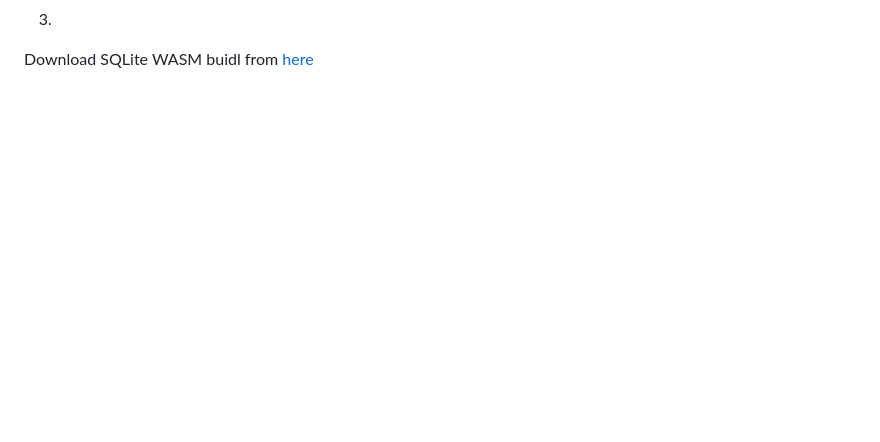
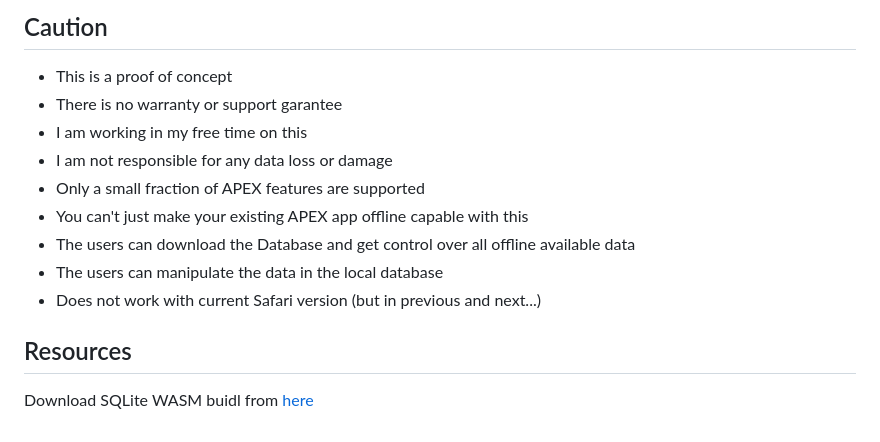
Before and after one commit to phartenfeller/apex-off-grid, a Markdown page: readme.md, the part around one of its changes. Rendered like a GitHub page; blank space fills up the shorter version.

```diff
--- a/readme.md
+++ b/readme.md
@@ -19,2 +66,15 @@ Empower your APEX applications with robust offline capabilities using APEX Off G
+## Caution
+
+- This is a proof of concept
+- There is no warranty or support garantee
+- I am working in my free time on this
+- I am not responsible for any data loss or damage
+- Only a small fraction of APEX features are supported
+- You can't just make your existing APEX app offline capable with this
+- The users can download the Database and get control over all offline available data
+- The users can manipulate the data in the local database
+- Does not work with current Safari version (but in previous and next...)
+
+## Resources
 
 Download SQLite WASM buidl from [here](https://sqlite.org//download.html#:~:text=WebAssembly%20%26%20JavaScript)
```
Also changed, not shown: other parts of readme.md (+56 -9 lines), assets/apex-off-grid-logo.png (added), assets/http-headers-apex.png (added).
